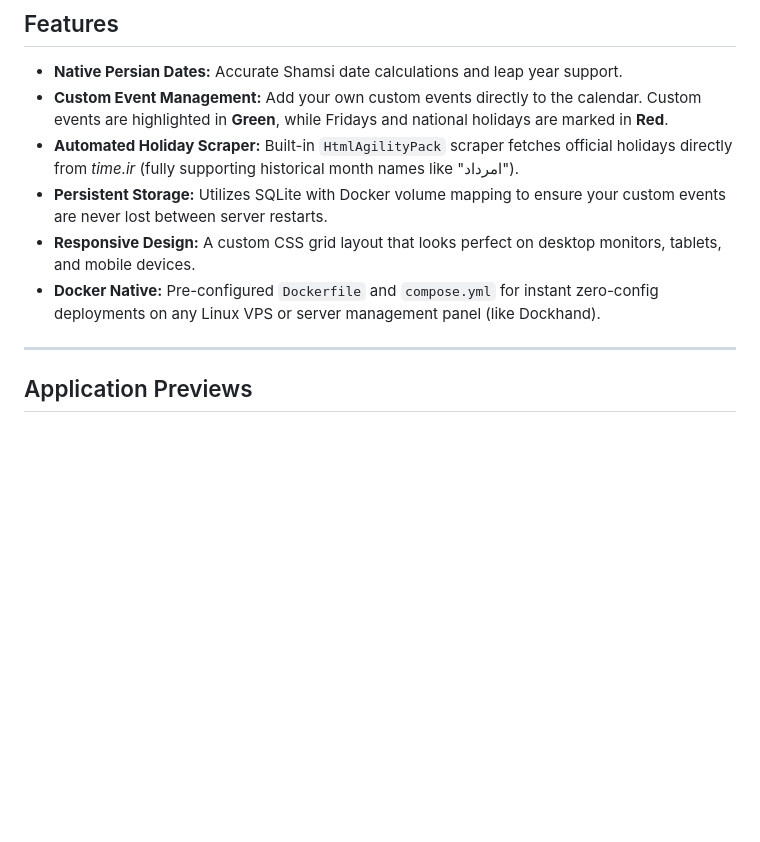
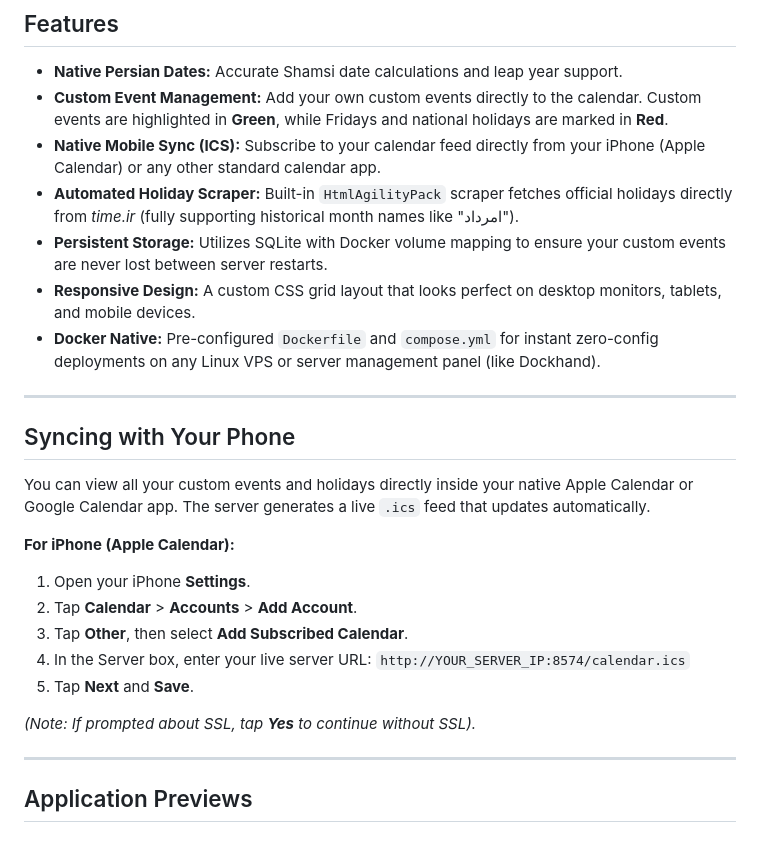
Before and after one commit to Mabini-AIO/Docker-Shamsi-Calendar, a Markdown page: README.md, the part around one of its changes. Drawn GitHub-style; blank space fills up the shorter version.

```diff
--- a/README.md
+++ b/README.md
@@ -14,10 +14,27 @@ A fast, lightweight, and modern Persian (Shamsi) Calendar application built with
 
 * **Native Persian Dates:** Accurate Shamsi date calculations and leap year support.
 * **Custom Event Management:** Add your own custom events directly to the calendar. Custom events are highlighted in **Green**, while Fridays and national holidays are marked in **Red**.
+* **Native Mobile Sync (ICS):** Subscribe to your calendar feed directly from your iPhone (Apple Calendar) or any other standard calendar app.
 * **Automated Holiday Scraper:** Built-in `HtmlAgilityPack` scraper fetches official holidays directly from *time.ir* (fully supporting historical month names like "امرداد").
 * **Persistent Storage:** Utilizes SQLite with Docker volume mapping to ensure your custom events are never lost between server restarts.
 * **Responsive Design:** A custom CSS grid layout that looks perfect on desktop monitors, tablets, and mobile devices.
 * **Docker Native:** Pre-configured `Dockerfile` and `compose.yml` for instant zero-config deployments on any Linux VPS or server management panel (like Dockhand).
+
+---
+
+##  Syncing with Your Phone
+
+You can view all your custom events and holidays directly inside your native Apple Calendar or Google Calendar app. The server generates a live `.ics` feed that updates automatically.
+
+**For iPhone (Apple Calendar):**
+1. Open your iPhone **Settings**.
+2. Tap **Calendar** > **Accounts** > **Add Account**.
+3. Tap **Other**, then select **Add Subscribed Calendar**.
+4. In the Server box, enter your live server URL:
+   `http://YOUR_SERVER_IP:8574/calendar.ics`
+5. Tap **Next** and **Save**.
+
+*(Note: If prompted about SSL, tap **Yes** to continue without SSL).*
 
 ---
 
```
Also changed, not shown: other parts of README.md (+57 -1 lines).
